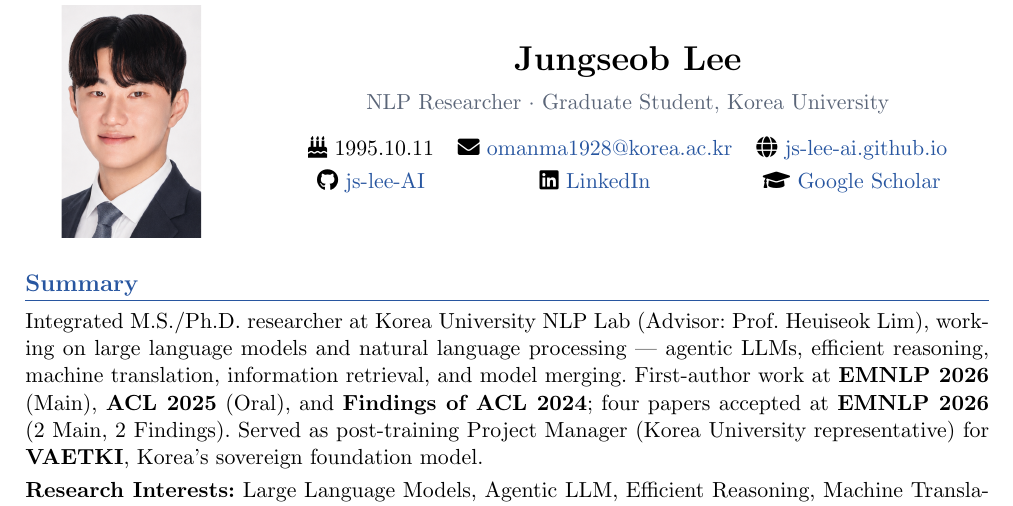
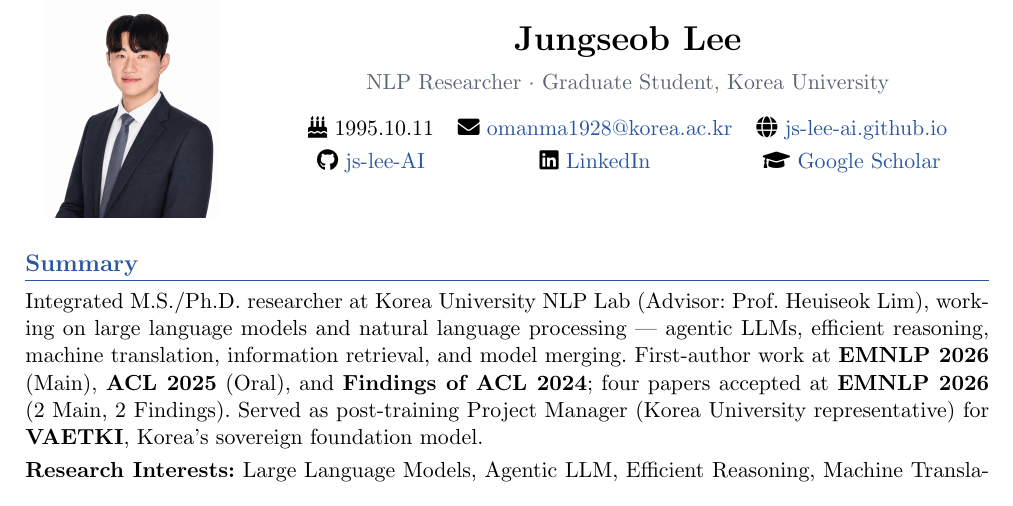
Before and after one commit to js-lee-AI/js-lee-AI.github.io, a LaTeX CV (cv/cv_jungseob_lee.tex): part of page 1 of 3, cut so that both start at the same text. Compiled offline with pdfLaTeX.

Commit message:
Use white-background CV portrait

```diff
--- a/cv/cv_jungseob_lee.tex
+++ b/cv/cv_jungseob_lee.tex
@@ -56,7 +56,7 @@
 % ═══════════════════════════════════════════
 \begin{minipage}[c]{0.22\textwidth}
   \centering
-  \includegraphics[height=4.1cm,trim={170 0 170 0},clip]{photo-2026.png}
+  \includegraphics[height=4.1cm,trim={0 80 0 0},clip]{photo-2026.png}
 \end{minipage}%
 \hfill
 \begin{minipage}[c]{0.75\textwidth}
```
Also changed, not shown: cv/cv_jungseob_lee_general.tex (+1 -1 lines), cv/cv_jungseob_lee.pdf, cv/cv_jungseob_lee_general.pdf, cv/photo-2026.png.
